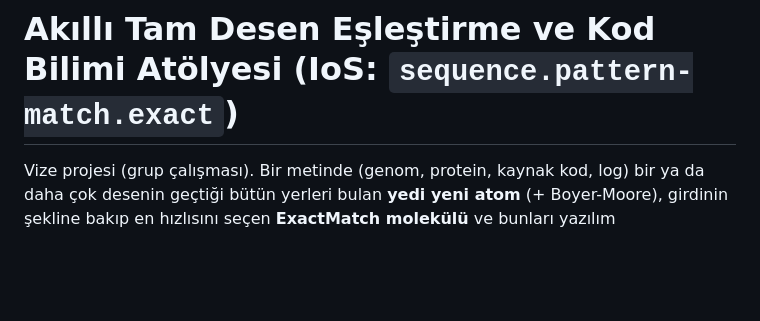
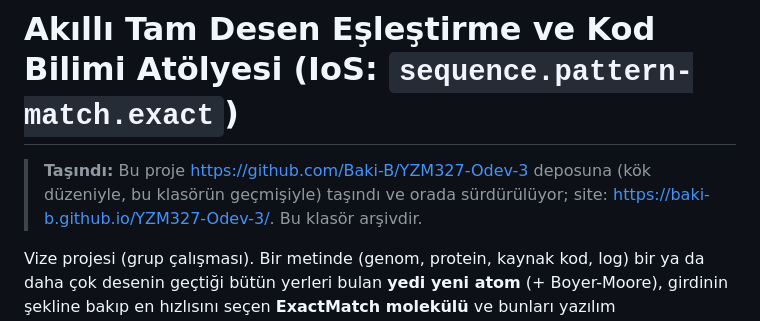
Before and after one commit to Baki-B/YZM327-Odevler, a Markdown page: vize/README.md, the part around the change. Drawn GitHub-style; blank space fills up the shorter version.

Commit message:
vize/ arşiv: proje Baki-B/YZM327-Odev-3 deposuna taşındı
Co-Authored-By: Claude Opus 5.5 <noreply@anthropic.com>
Claude-Session: https://claude.ai/code/session_01MkZab4vwYdkRQV8VARjFDY

```diff
--- a/vize/README.md
+++ b/vize/README.md
@@ -1,4 +1,6 @@
 # Akıllı Tam Desen Eşleştirme ve Kod Bilimi Atölyesi (IoS: `sequence.pattern-match.exact`)
+
+> **Taşındı:** Bu proje <https://github.com/Baki-B/YZM327-Odev-3> deposuna (kök düzeniyle, bu klasörün geçmişiyle) taşındı ve orada sürdürülüyor; site: <https://baki-b.github.io/YZM327-Odev-3/>. Bu klasör arşivdir.
 
 Vize projesi (grup çalışması). Bir metinde (genom, protein, kaynak kod, log) bir ya da daha çok desenin geçtiği bütün yerleri bulan **yedi yeni atom** (+ Boyer-Moore), girdinin şekline bakıp en hızlısını seçen **ExactMatch molekülü** ve bunları yazılım mühendisliğinde kullanan tarayıcı tabanlı bir iş akışı düzenleyicisi: **Kod Bilimi Atölyesi**. Seçim, ölçümle kalibre edilmiş bir maliyet modeliyle yapılır.
 
```
